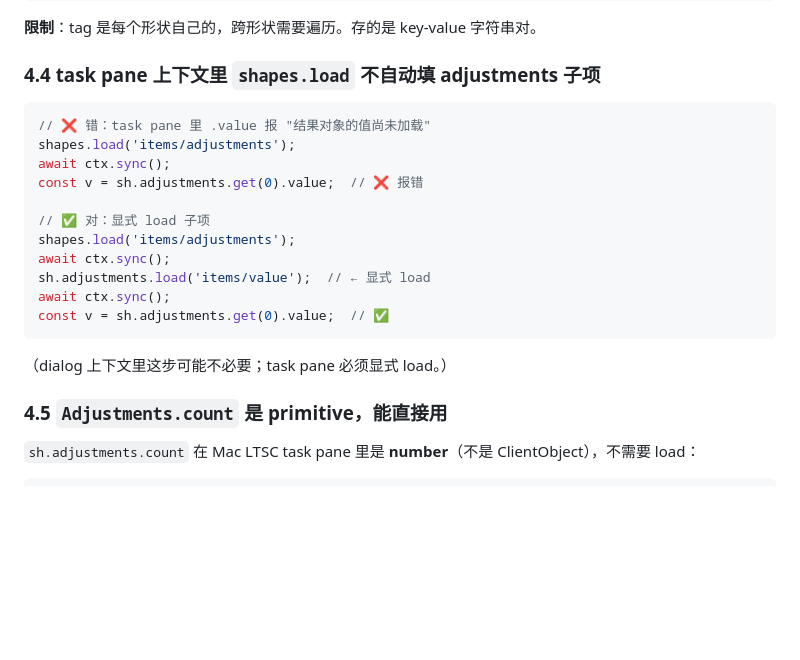
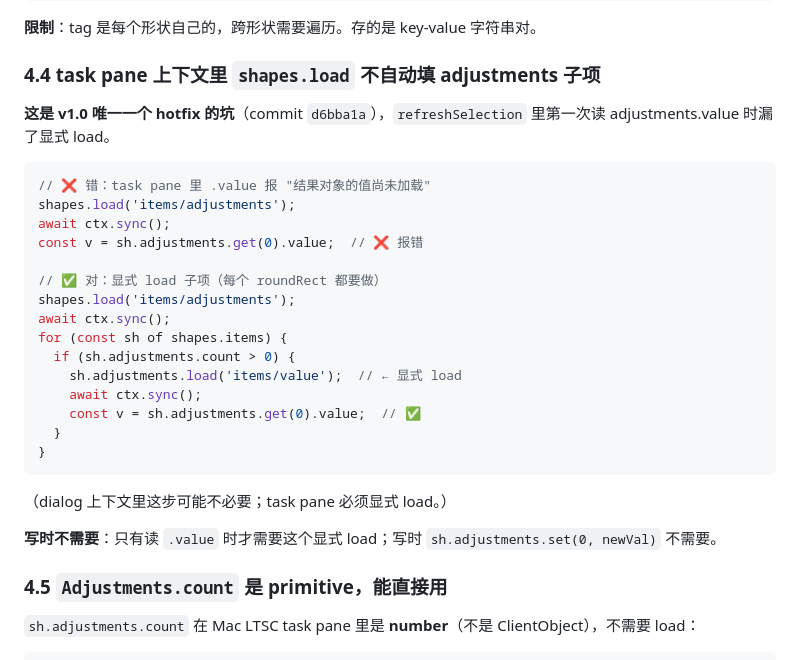
Before and after one commit to Jerrrry666/radius_in_ppt, a Markdown page: AGENTS.md, the part around the change. Drawn GitHub-style; blank space fills up the shorter version.

Commit message:
docs: emphasize adjustments load gotcha (3rd time caught)

````diff
--- a/AGENTS.md
+++ b/AGENTS.md
@@ -133,21 +133,29 @@ sh.tags.delete("myKey");
 
 ### 4.4 task pane 上下文里 `shapes.load` 不自动填 adjustments 子项
 
+**这是 v1.0 唯一一个 hotfix 的坑**（commit `d6bba1a`），`refreshSelection` 里第一次读 adjustments.value 时漏了显式 load。
+
 ```js
 // ❌ 错：task pane 里 .value 报 "结果对象的值尚未加载"
 shapes.load('items/adjustments');
 await ctx.sync();
 const v = sh.adjustments.get(0).value;  // ❌ 报错
 
-// ✅ 对：显式 load 子项
+// ✅ 对：显式 load 子项（每个 roundRect 都要做）
 shapes.load('items/adjustments');
 await ctx.sync();
-sh.adjustments.load('items/value');  // ← 显式 load
-await ctx.sync();
-const v = sh.adjustments.get(0).value;  // ✅
+for (const sh of shapes.items) {
+  if (sh.adjustments.count > 0) {
+    sh.adjustments.load('items/value');  // ← 显式 load
+    await ctx.sync();
+    const v = sh.adjustments.get(0).value;  // ✅
+  }
+}
 ```
 
 （dialog 上下文里这步可能不必要；task pane 必须显式 load。）
+
+**写时不需要**：只有读 `.value` 时才需要这个显式 load；写时 `sh.adjustments.set(0, newVal)` 不需要。
 
 ### 4.5 `Adjustments.count` 是 primitive，能直接用
 
````
